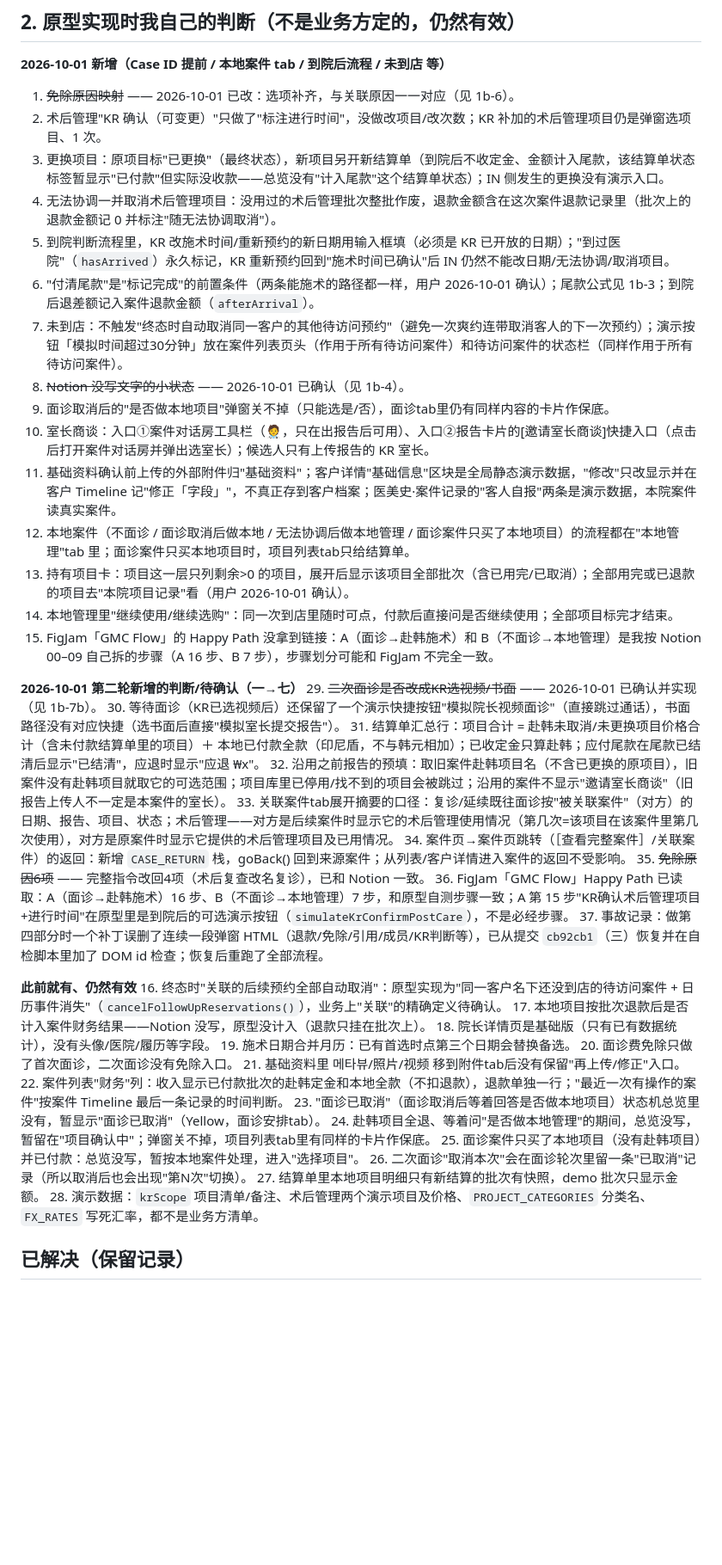
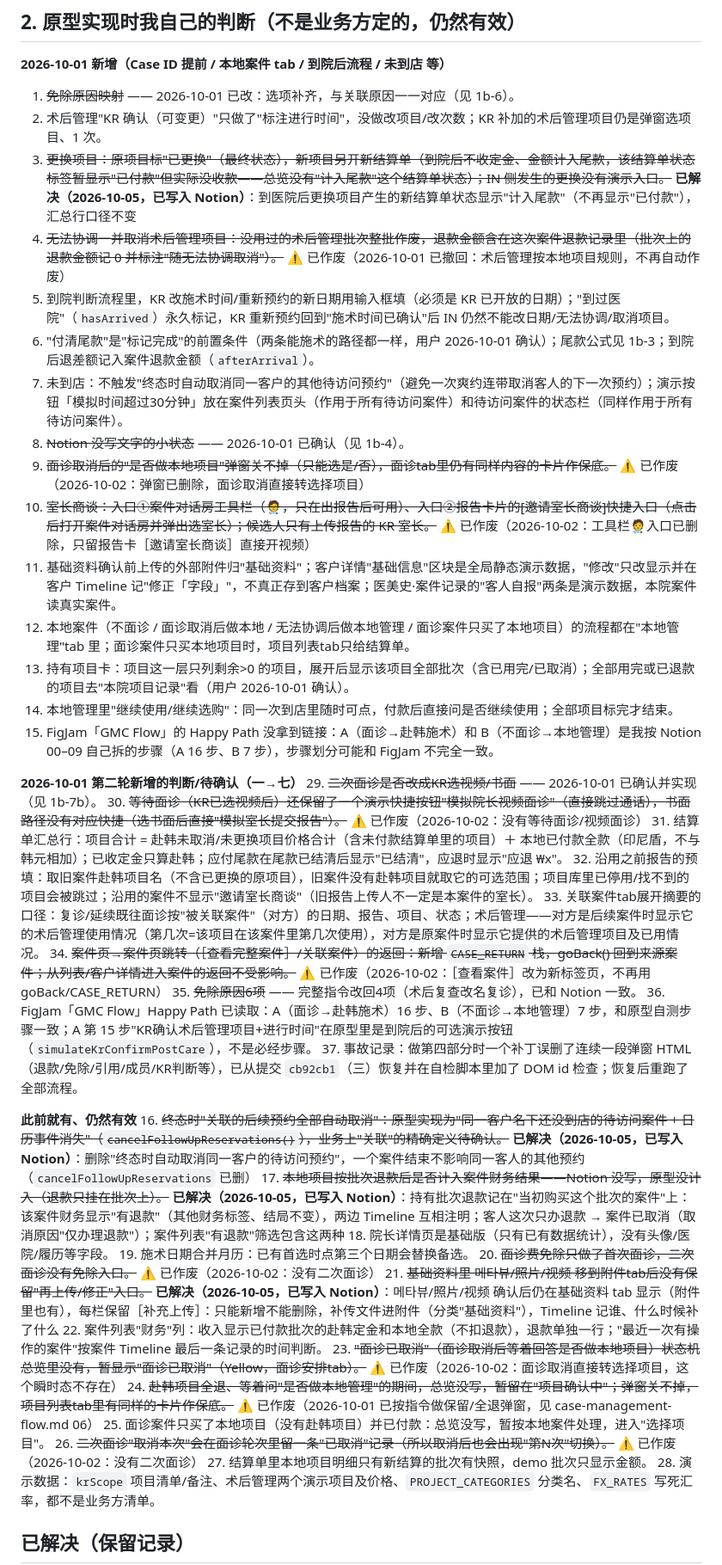
Before and after one commit to mileyzhiying-des/GMC-Network-Project, a Markdown page: docs/open-questions.md, the part around one of its changes. Shown at 86% size. GitHub-like rendering; blank space fills up the shorter version.

Commit message:
收尾七：docs/open-questions 1c–1f 标已写入Notion、被取代内容标已作废、#3#16#17#21 已解决、新增1l；CLAUDE.md 已知差距按现状重写、当前进度更新、第二十九轮
Co-Authored-By: Claude Sonnet 5.5 <noreply@anthropic.com>

```diff
--- a/docs/open-questions.md
+++ b/docs/open-questions.md
@@ -51,14 +51,14 @@
 **2026-10-01 新增（Case ID 提前 / 本地案件 tab / 到院后流程 / 未到店 等）**
 1. ~~免除原因映射~~ —— 2026-10-01 已改：选项补齐，与关联原因一一对应（见 1b-6）。
 2. 术后管理"KR 确认（可变更）"只做了"标注进行时间"，没做改项目/改次数；KR 补加的术后管理项目仍是弹窗选项目、1 次。
-3. 更换项目：原项目标"已更换"（最终状态），新项目另开新结算单（到院后不收定金、金额计入尾款，该结算单状态标签暂显示"已付款"但实际没收款——总览没有"计入尾款"这个结算单状态）；IN 侧发生的更换没有演示入口。
-4. 无法协调一并取消术后管理项目：没用过的术后管理批次整批作废，退款金额含在这次案件退款记录里（批次上的退款金额记 0 并标注"随无法协调取消"）。
+3. ~~更换项目：原项目标"已更换"（最终状态），新项目另开新结算单（到院后不收定金、金额计入尾款，该结算单状态标签暂显示"已付款"但实际没收款——总览没有"计入尾款"这个结算单状态）；IN 侧发生的更换没有演示入口。~~ **已解决（2026-10-05，已写入 Notion）**：到医院后更换项目产生的新结算单状态显示"计入尾款"（不再显示"已付款"），汇总行口径不变
+4. ~~无法协调一并取消术后管理项目：没用过的术后管理批次整批作废，退款金额含在这次案件退款记录里（批次上的退款金额记 0 并标注"随无法协调取消"）。~~ ⚠️ 已作废（2026-10-01 已撤回：术后管理按本地项目规则，不再自动作废）
 5. 到院判断流程里，KR 改施术时间/重新预约的新日期用输入框填（必须是 KR 已开放的日期）；"到过医院"（`hasArrived`）永久标记，KR 重新预约回到"施术时间已确认"后 IN 仍然不能改日期/无法协调/取消项目。
 6. "付清尾款"是"标记完成"的前置条件（两条能施术的路径都一样，用户 2026-10-01 确认）；尾款公式见 1b-3；到院后退差额记入案件退款金额（`afterArrival`）。
 7. 未到店：不触发"终态时自动取消同一客户的其他待访问预约"（避免一次爽约连带取消客人的下一次预约）；演示按钮「模拟时间超过30分钟」放在案件列表页头（作用于所有待访问案件）和待访问案件的状态栏（同样作用于所有待访问案件）。
 8. ~~Notion 没写文字的小状态~~ —— 2026-10-01 已确认（见 1b-4）。
-9. 面诊取消后的"是否做本地项目"弹窗关不掉（只能选是/否），面诊tab里仍有同样内容的卡片作保底。
-10. 室长商谈：入口①案件对话房工具栏（🧑‍⚕️，只在出报告后可用）、入口②报告卡片的[邀请室长商谈]快捷入口（点击后打开案件对话房并弹出选室长）；候选人只有上传报告的 KR 室长。
+9. ~~面诊取消后的"是否做本地项目"弹窗关不掉（只能选是/否），面诊tab里仍有同样内容的卡片作保底。~~ ⚠️ 已作废（2026-10-02：弹窗已删除，面诊取消直接转选择项目）
+10. ~~室长商谈：入口①案件对话房工具栏（🧑‍⚕️，只在出报告后可用）、入口②报告卡片的[邀请室长商谈]快捷入口（点击后打开案件对话房并弹出选室长）；候选人只有上传报告的 KR 室长。~~ ⚠️ 已作废（2026-10-02：工具栏🧑‍⚕️入口已删除，只留报告卡［邀请室长商谈］直接开视频）
 11. 基础资料确认前上传的外部附件归"基础资料"；客户详情"基础信息"区块是全局静态演示数据，"修改"只改显示并在客户 Timeline 记"修正「字段」"，不真正存到客户档案；医美史·案件记录的"客人自报"两条是演示数据，本院案件读真实案件。
 12. 本地案件（不面诊 / 面诊取消后做本地 / 无法协调后做本地管理 / 面诊案件只买了本地项目）的流程都在"本地管理"tab 里；面诊案件只买本地项目时，项目列表tab只给结算单。
 13. 持有项目卡：项目这一层只列剩余>0 的项目，展开后显示该项目全部批次（含已用完/已取消）；全部用完或已退款的项目去"本院项目记录"看（用户 2026-10-01 确认）。
@@ -67,27 +67,27 @@
 
 **2026-10-01 第二轮新增的判断/待确认（一→七）**
 29. ~~二次面诊是否改成KR选视频/书面~~ —— 2026-10-01 已确认并实现（见 1b-7b）。
-30. 等待面诊（KR已选视频后）还保留了一个演示快捷按钮"模拟院长视频面诊"（直接跳过通话），书面路径没有对应快捷（选书面后直接"模拟室长提交报告"）。
+30. ~~等待面诊（KR已选视频后）还保留了一个演示快捷按钮"模拟院长视频面诊"（直接跳过通话），书面路径没有对应快捷（选书面后直接"模拟室长提交报告"）。~~ ⚠️ 已作废（2026-10-02：没有等待面诊/视频面诊）
 31. 结算单汇总行：项目合计 = 赴韩未取消/未更换项目价格合计（含未付款结算单里的项目）＋ 本地已付款全款（印尼盾，不与韩元相加）；已收定金只算赴韩；应付尾款在尾款已结清后显示"已结清"，应退时显示"应退 ₩x"。
 32. 沿用之前报告的预填：取旧案件赴韩项目名（不含已更换的原项目），旧案件没有赴韩项目就取它的可选范围；项目库里已停用/找不到的项目会被跳过；沿用的案件不显示"邀请室长商谈"（旧报告上传人不一定是本案件的室长）。
 33. 关联案件tab展开摘要的口径：复诊/延续既往面诊按"被关联案件"（对方）的日期、报告、项目、状态；术后管理——对方是后续案件时显示它的术后管理使用情况（第几次=该项目在该案件里第几次使用），对方是原案件时显示它提供的术后管理项目及已用情况。
-34. 案件页→案件页跳转（［查看完整案件］/关联案件）的返回：新增 `CASE_RETURN` 栈，goBack() 回到来源案件；从列表/客户详情进入案件的返回不受影响。
+34. ~~案件页→案件页跳转（［查看完整案件］/关联案件）的返回：新增 `CASE_RETURN` 栈，goBack() 回到来源案件；从列表/客户详情进入案件的返回不受影响。~~ ⚠️ 已作废（2026-10-02：［查看案件］改为新标签页，不再用 goBack/CASE_RETURN）
 35. ~~免除原因6项~~ —— 完整指令改回4项（术后复查改名复诊），已和 Notion 一致。
 36. FigJam「GMC Flow」Happy Path 已读取：A（面诊→赴韩施术）16 步、B（不面诊→本地管理）7 步，和原型自测步骤一致；A 第 15 步"KR确认术后管理项目+进行时间"在原型里是到院后的可选演示按钮（`simulateKrConfirmPostCare`），不是必经步骤。
 37. 事故记录：做第四部分时一个补丁误删了连续一段弹窗 HTML（退款/免除/引用/成员/KR判断等），已从提交 `cb92cb1`（三）恢复并在自检脚本里加了 DOM id 检查；恢复后重跑了全部流程。
 
 **此前就有、仍然有效**
-16. 终态时"关联的后续预约全部自动取消"：原型实现为"同一客户名下还没到店的待访问案件 + 日历事件消失"（`cancelFollowUpReservations()`），业务上"关联"的精确定义待确认。
-17. 本地项目按批次退款后是否计入案件财务结果——Notion 没写，原型没计入（退款只挂在批次上）。
+16. ~~终态时"关联的后续预约全部自动取消"：原型实现为"同一客户名下还没到店的待访问案件 + 日历事件消失"（`cancelFollowUpReservations()`），业务上"关联"的精确定义待确认。~~ **已解决（2026-10-05，已写入 Notion）**：删除"终态时自动取消同一客户的待访问预约"，一个案件结束不影响同一客人的其他预约（`cancelFollowUpReservations` 已删）
+17. ~~本地项目按批次退款后是否计入案件财务结果——Notion 没写，原型没计入（退款只挂在批次上）。~~ **已解决（2026-10-05，已写入 Notion）**：持有批次退款记在"当初购买这个批次的案件"上：该案件财务显示"有退款"（其他财务标签、结局不变），两边 Timeline 互相注明；客人这次只办退款 → 案件已取消（取消原因"仅办理退款"）；案件列表"有退款"筛选包含这两种
 18. 院长详情页是基础版（只有已有数据统计），没有头像/医院/履历等字段。
 19. 施术日期合并月历：已有首选时点第三个日期会替换备选。
-20. 面诊费免除只做了首次面诊，二次面诊没有免除入口。
-21. 基础资料里 메타뷰/照片/视频 移到附件tab后没有保留"再上传/修正"入口。
+20. ~~面诊费免除只做了首次面诊，二次面诊没有免除入口。~~ ⚠️ 已作废（2026-10-02：没有二次面诊）
+21. ~~基础资料里 메타뷰/照片/视频 移到附件tab后没有保留"再上传/修正"入口。~~ **已解决（2026-10-05，已写入 Notion）**：메타뷰/照片/视频 确认后仍在基础资料 tab 显示（附件里也有），每栏保留［补充上传］：只能新增不能删除，补传文件进附件（分类"基础资料"），Timeline 记谁、什么时候补了什么
 22. 案件列表"财务"列：收入显示已付款批次的赴韩定金和本地全款（不扣退款），退款单独一行；"最近一次有操作的案件"按案件 Timeline 最后一条记录的时间判断。
-23. "面诊已取消"（面诊取消后等着回答是否做本地项目）状态机总览里没有，暂显示"面诊已取消"（Yellow，面诊安排tab）。
-24. 赴韩项目全退、等着问"是否做本地管理"的期间，总览没写，暂留在"项目确认中"；弹窗关不掉，项目列表tab里有同样的卡片作保底。
+23. ~~"面诊已取消"（面诊取消后等着回答是否做本地项目）状态机总览里没有，暂显示"面诊已取消"（Yellow，面诊安排tab）。~~ ⚠️ 已作废（2026-10-02：面诊取消直接转选择项目，这个瞬时态不存在）
+24. ~~赴韩项目全退、等着问"是否做本地管理"的期间，总览没写，暂留在"项目确认中"；弹窗关不掉，项目列表tab里有同样的卡片作保底。~~ ⚠️ 已作废（2026-10-01 已按指令做保留/全退弹窗，见 case-management-flow.md 06）
 25. 面诊案件只买了本地项目（没有赴韩项目）并已付款：总览没写，暂按本地案件处理，进入"选择项目"。
-26. 二次面诊"取消本次"会在面诊轮次里留一条"已取消"记录（所以取消后也会出现"第N次"切换）。
+26. ~~二次面诊"取消本次"会在面诊轮次里留一条"已取消"记录（所以取消后也会出现"第N次"切换）。~~ ⚠️ 已作废（2026-10-02：没有二次面诊）
 27. 结算单里本地项目明细只有新结算的批次有快照，demo 批次只显示金额。
 28. 演示数据：`krScope` 项目清单/备注、术后管理两个演示项目及价格、`PROJECT_CATEGORIES` 分类名、`FX_RATES` 写死汇率，都不是业务方清单。
 
```
Also changed, not shown: other parts of docs/open-questions.md (+14 -9 lines), CLAUDE.md (+16 -13 lines).
